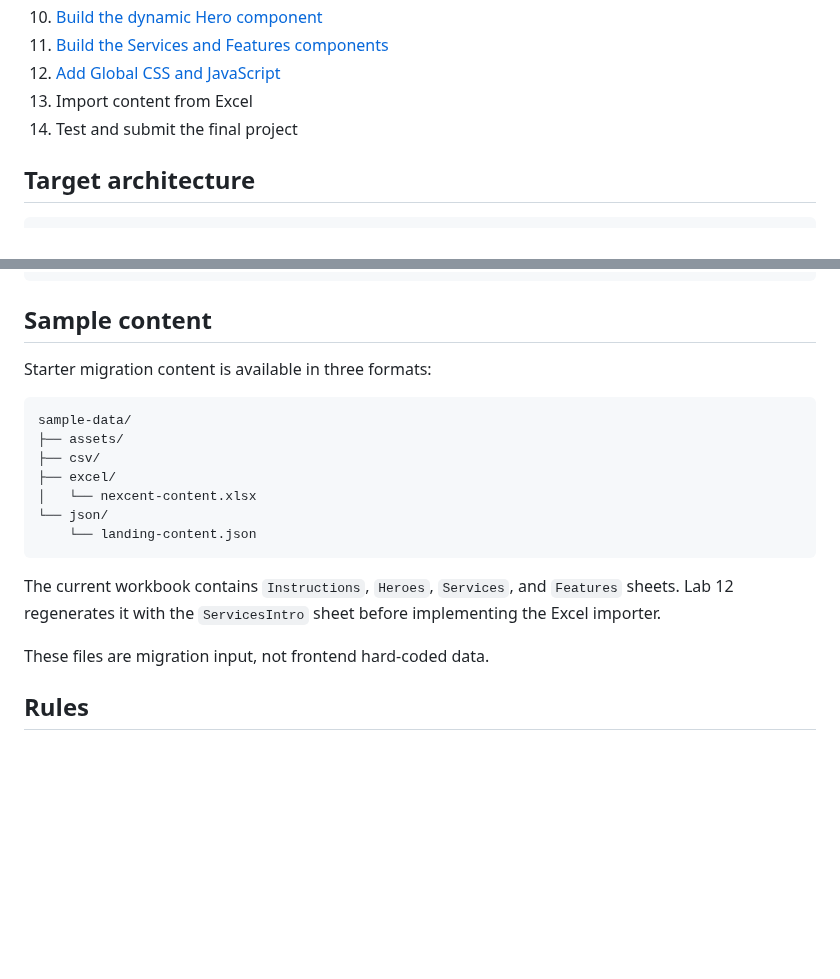
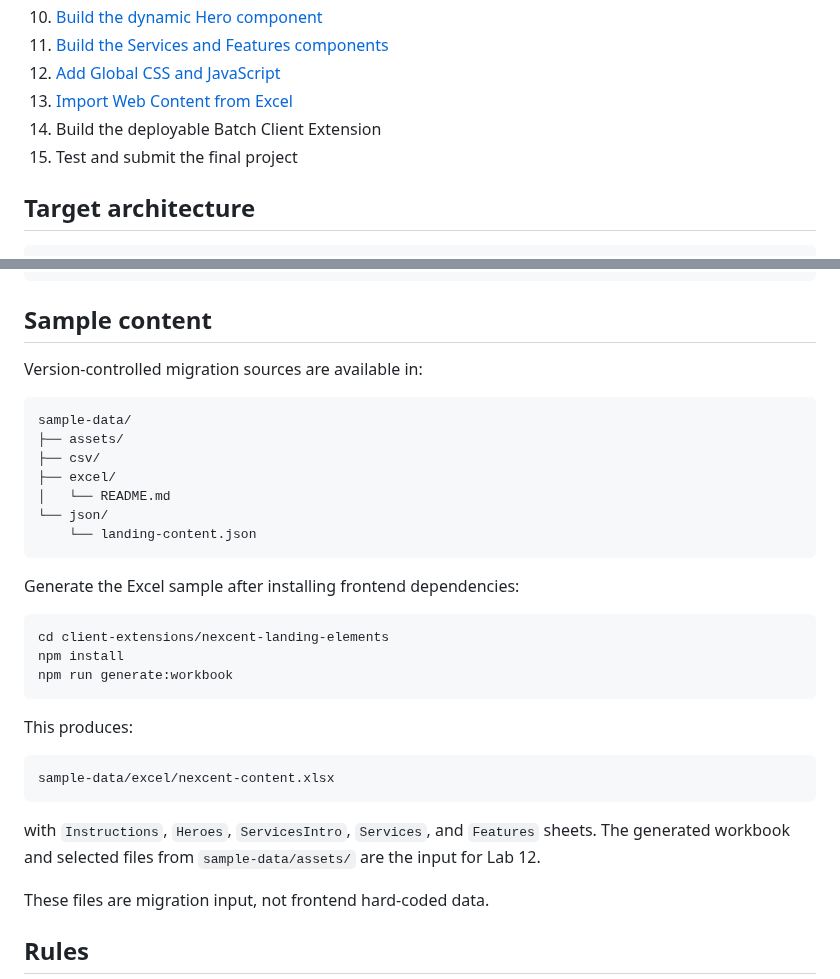
Before and after one commit to hungtvb/liferay-mini, a Markdown page: README.md, 2 parts joined by grey strips. Drawn GitHub-style; blank space fills up the shorter version.

Commit message:
docs: link Excel importer lab and generation flow

````diff
--- a/README.md
+++ b/README.md
@@ -89,8 +89,9 @@ Then open:
 10. [Build the dynamic Hero component](docs/lab-guide/09-dynamic-hero.md)
 11. [Build the Services and Features components](docs/lab-guide/10-dynamic-services-features.md)
 12. [Add Global CSS and JavaScript](docs/lab-guide/11-global-css-js.md)
-13. Import content from Excel
-14. Test and submit the final project
+13. [Import Web Content from Excel](docs/lab-guide/12-excel-importer.md)
+14. Build the deployable Batch Client Extension
+15. Test and submit the final project
 
 ## Target architecture
 
@@ -135,19 +136,33 @@ liferay-mini/
 
 ## Sample content
 
-Starter migration content is available in three formats:
+Version-controlled migration sources are available in:
 
 ```text
 sample-data/
 ├── assets/
 ├── csv/
 ├── excel/
-│   └── nexcent-content.xlsx
+│   └── README.md
 └── json/
     └── landing-content.json
 ```
 
-The current workbook contains `Instructions`, `Heroes`, `Services`, and `Features` sheets. Lab 12 regenerates it with the `ServicesIntro` sheet before implementing the Excel importer.
+Generate the Excel sample after installing frontend dependencies:
+
+```bash
+cd client-extensions/nexcent-landing-elements
+npm install
+npm run generate:workbook
+```
+
+This produces:
+
+```text
+sample-data/excel/nexcent-content.xlsx
+```
+
+with `Instructions`, `Heroes`, `ServicesIntro`, `Services`, and `Features` sheets. The generated workbook and selected files from `sample-data/assets/` are the input for Lab 12.
 
 These files are migration input, not frontend hard-coded data.
 
````
